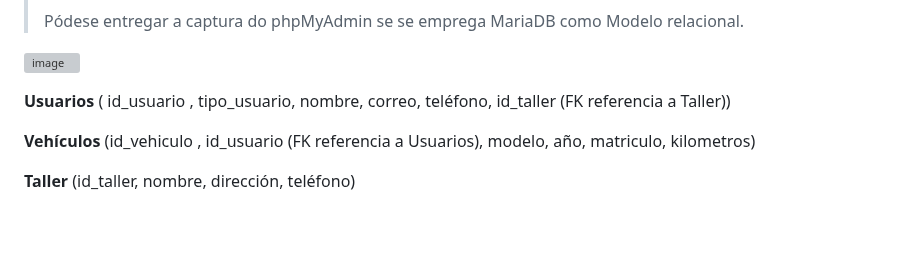
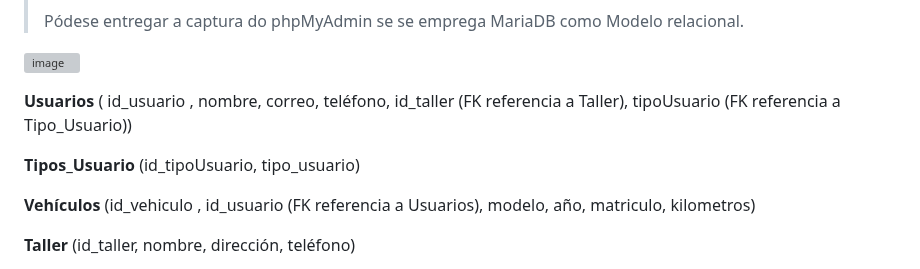
Before and after one commit to lucxss7/ProxectoDAW-24-25, a Markdown page: doc/Deseño.md, the part around the change. Drawn GitHub-style; blank space fills up the shorter version; grey boxes are pictures that could not be loaded.

Commit message:
Tabla Especializacion.md

```diff
--- a/doc/Deseño.md
+++ b/doc/Deseño.md
@@ -35,7 +35,9 @@
 ![image](https://github.com/user-attachments/assets/44ec5a69-b3de-4063-b383-b16b5d0bda49)
 
 
-**Usuarios** ( id_usuario , tipo_usuario, nombre, correo, teléfono, id_taller (FK referencia a Taller))
+**Usuarios** ( id_usuario , nombre, correo, teléfono, id_taller (FK referencia a Taller), tipoUsuario (FK referencia a Tipo_Usuario))
+
+**Tipos_Usuario** (id_tipoUsuario, tipo_usuario)
 
 **Vehículos** (id_vehiculo , id_usuario (FK referencia a Usuarios), modelo, año, matriculo, kilometros)
 
```
